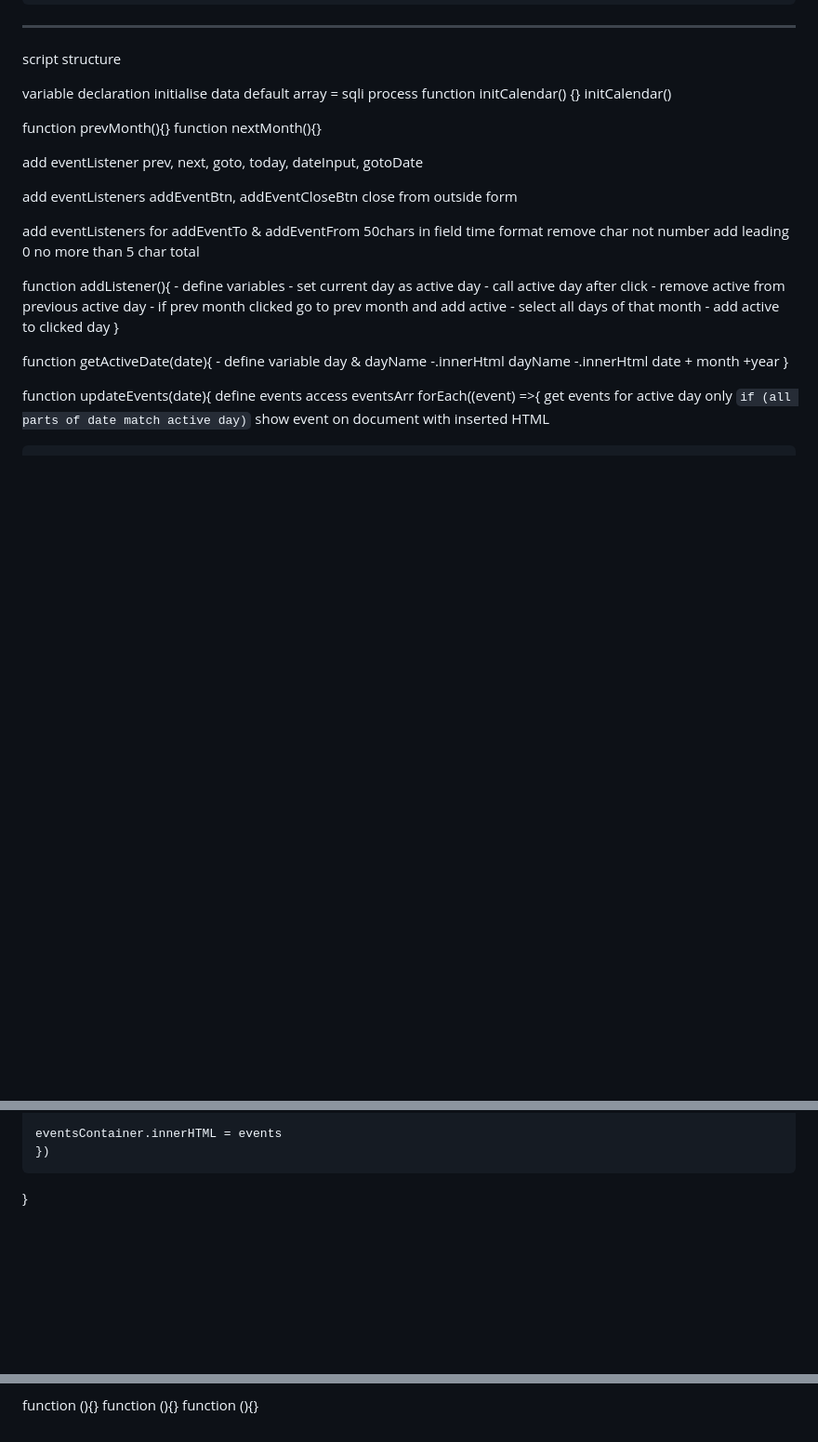
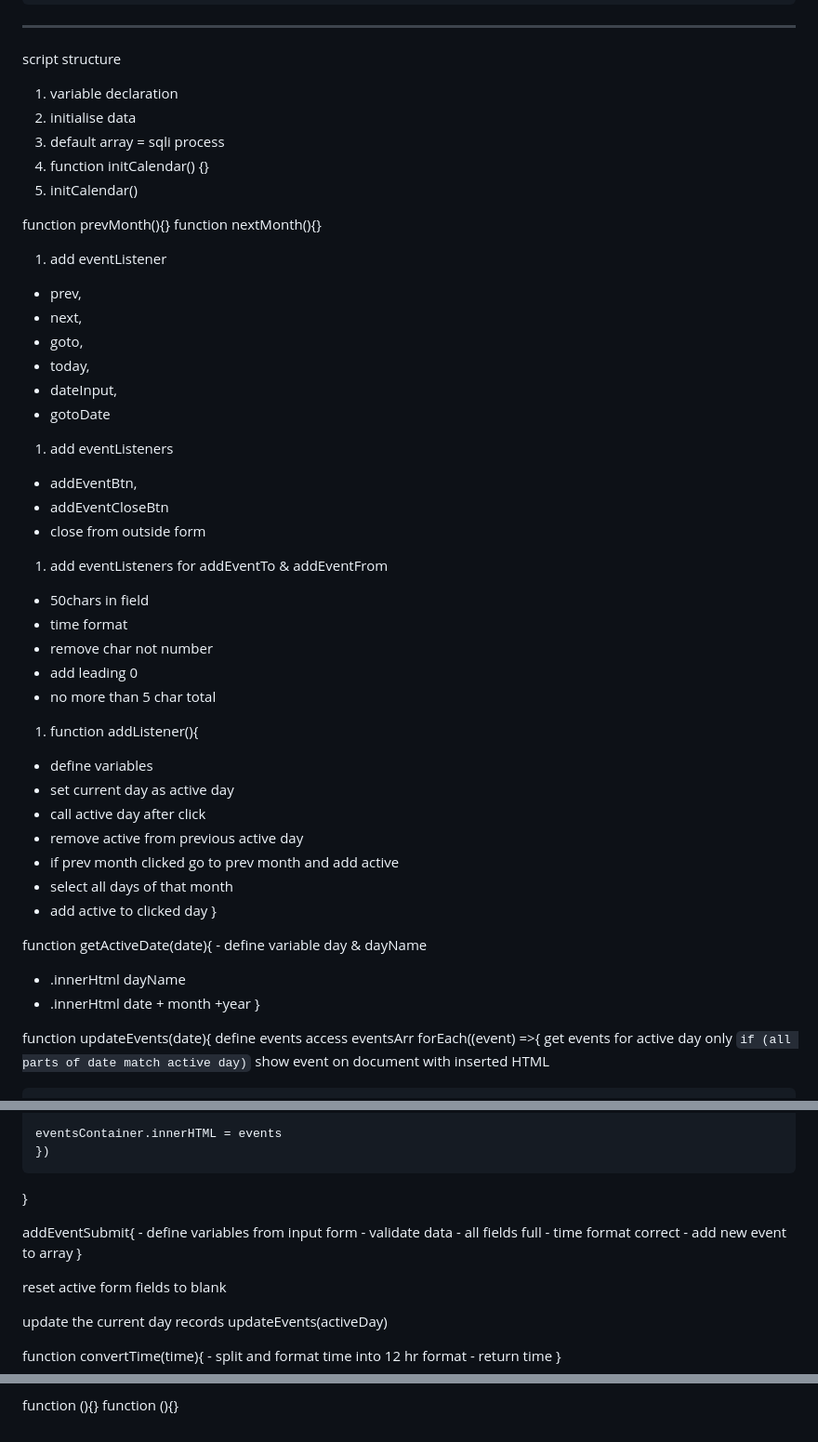
Before and after one commit to ipakey/schedule-book, a Markdown page: format/markdown.md, 3 parts joined by grey strips. Shown at 93% size. GitHub-like rendering; blank space fills up the shorter version.

Commit message:
markdown update2

```diff
--- a/format/markdown.md
+++ b/format/markdown.md
@@ -81,11 +81,11 @@ Right:
 
 script structure
 
-variable declaration
-initialise data
-default array = sqli process
-function initCalendar() {}
-initCalendar()
+1. variable declaration
+1. initialise data
+1. default array = sqli process
+1. function initCalendar() {}
+1. initCalendar()
 
 <!-- ! run process  -->
 <!-- ! button functiality-->
@@ -93,30 +93,49 @@ initCalendar()
 function prevMonth(){}
 function nextMonth(){}
 
-add eventListener prev, next, goto, today, dateInput, gotoDate
+1. add eventListener
+
+- prev,
+- next,
+- goto,
+- today,
+- dateInput,
+- gotoDate
 
 <!-- ! button functionality  -->
 
-add eventListeners addEventBtn,
-addEventCloseBtn
-close from outside form
+1. add eventListeners
+
+- addEventBtn,
+- addEventCloseBtn
+- close from outside form
 
 <!-- ! Event Validation  -->
 
-add eventListeners for addEventTo & addEventFrom
-50chars in field
-time format
-remove char not number
-add leading 0
-no more than 5 char total
+1. add eventListeners for addEventTo & addEventFrom
 
-function addListener(){ - define variables - set current day as active day - call active day after click - remove active from previous active day - if prev month clicked go to prev month and add active - select all days of that month - add active to clicked day
-}
+- 50chars in field
+- time format
+- remove char not number
+- add leading 0
+- no more than 5 char total
+
+1. function addListener(){
+
+- define variables
+- set current day as active day
+- call active day after click
+- remove active from previous active day
+- if prev month clicked go to prev month and add active
+- select all days of that month
+- add active to clicked day
+  }
 
 function getActiveDate(date){ - define variable day & dayName
--.innerHtml dayName
--.innerHtml date + month +year
-}
+
+- .innerHtml dayName
+- .innerHtml date + month +year
+  }
 
 <!-- ! Show events of the day -->
 
@@ -150,3 +169,17 @@ show event on document with inserted HTML
 
 }
 
+<!-- ! Add an Event listener-->
+
+addEventSubmit{ - define variables from input form - validate data - all fields full - time format correct - add new event to array
+}
+
+<!-- todo write record to database -->
+
+reset active form fields to blank
+
+update the current day records updateEvents(activeDay)
+
+function convertTime(time){ - split and format time into 12 hr format - return time
+}
+
@@ -153,3 +188,2 @@ show event on document with inserted HTML
 function (){}
 function (){}
-function (){}
```
Also changed, not shown: other parts of format/markdown.md (+2 -0 lines).
